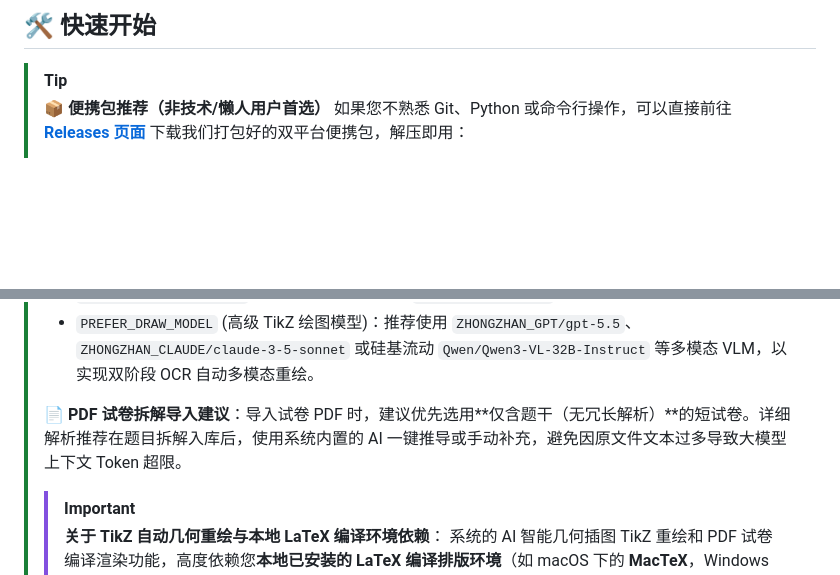
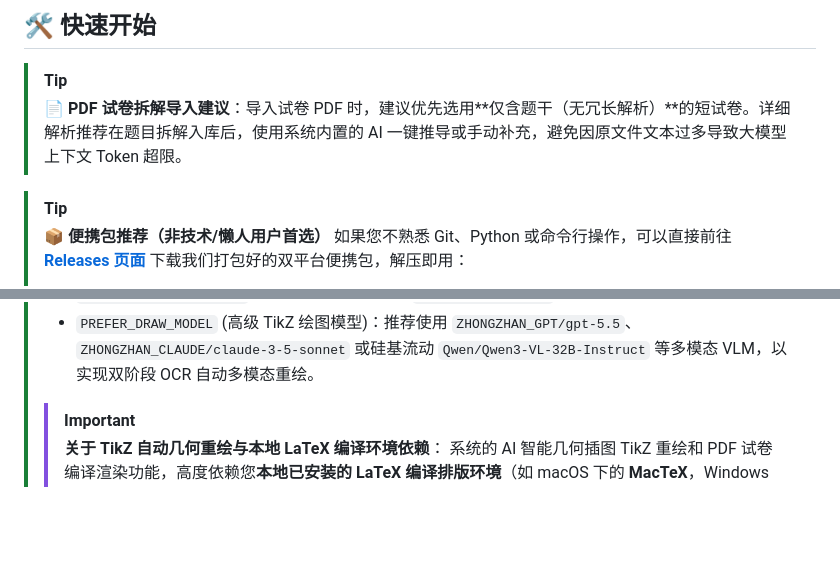
Before and after one commit to ccccsssssyyyyyy/xiaochen-math-treasure, a Markdown page: README.md, 2 parts joined by grey strips. GitHub-like rendering; blank space fills up the shorter version.

Commit message:
docs: 调整 README 中 PDF 拆解建议至快速开始最顶部

```diff
--- a/README.md
+++ b/README.md
@@ -55,6 +55,9 @@ MathBank 源于一线高中数学教研与备课实战，具有鲜明的实用
 ## 🛠️ 快速开始
 
 > [!TIP]
+> **📄 PDF 试卷拆解导入建议**：导入试卷 PDF 时，建议优先选用**仅含题干（无冗长解析）**的短试卷。详细解析推荐在题目拆解入库后，使用系统内置的 AI 一键推导或手动补充，避免因原文件文本过多导致大模型上下文 Token 超限。
+
+> [!TIP]
 > **📦 便携包推荐（非技术/懒人用户首选）**
 > 如果您不熟悉 Git、Python 或命令行操作，可以直接前往 [**Releases 页面**](https://github.com/JudgePeach/math-question-bank/releases) 下载我们打包好的双平台便携包，解压即用：
 > * **💻 Windows 用户**：下载 `MathBank-Windows-x64.zip`，解压后双击 **`启动题库系统.bat`** 即可运行（包内已完整内置便携式 Python 运行环境）。
@@ -73,8 +76,6 @@ MathBank 源于一线高中数学教研与备课实战，具有鲜明的实用
 > * `PREFER_PARSE_MODEL` (整卷拆解模型)：默认 `deepseek-v4-flash`。
 > * `PREFER_CLASSIFY_MODEL` (题目分类模型)：默认 `deepseek-v4-flash`。
 > * `PREFER_DRAW_MODEL` (高级 TikZ 绘图模型)：推荐使用 `ZHONGZHAN_GPT/gpt-5.5`、`ZHONGZHAN_CLAUDE/claude-3-5-sonnet` 或硅基流动 `Qwen/Qwen3-VL-32B-Instruct` 等多模态 VLM，以实现双阶段 OCR 自动多模态重绘。
->
-> 📄 **PDF 试卷拆解导入建议**：导入试卷 PDF 时，建议优先选用**仅含题干（无冗长解析）**的短试卷。详细解析推荐在题目拆解入库后，使用系统内置的 AI 一键推导或手动补充，避免因原文件文本过多导致大模型上下文 Token 超限。
 >
 > > [!IMPORTANT]
 > > **关于 TikZ 自动几何重绘与本地 LaTeX 编译环境依赖**：
```
